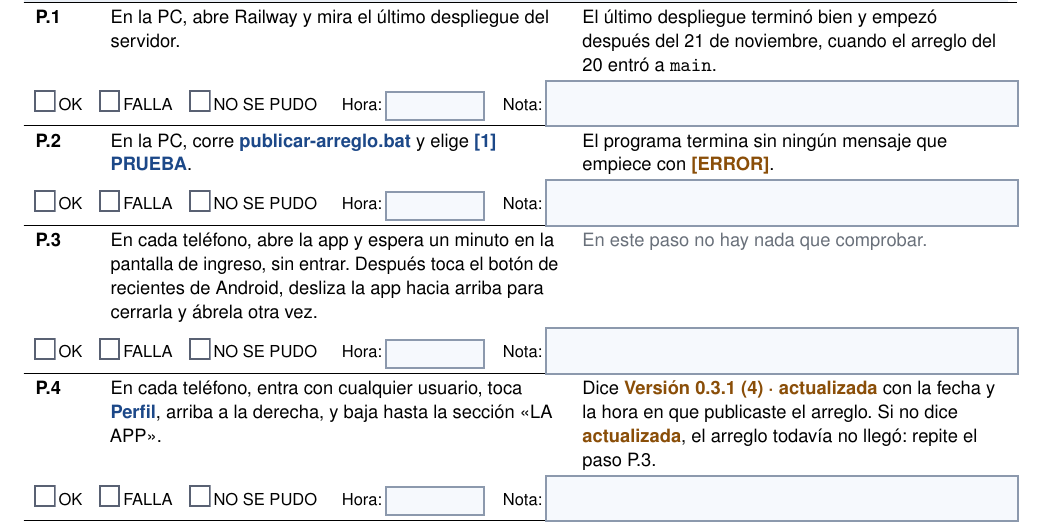
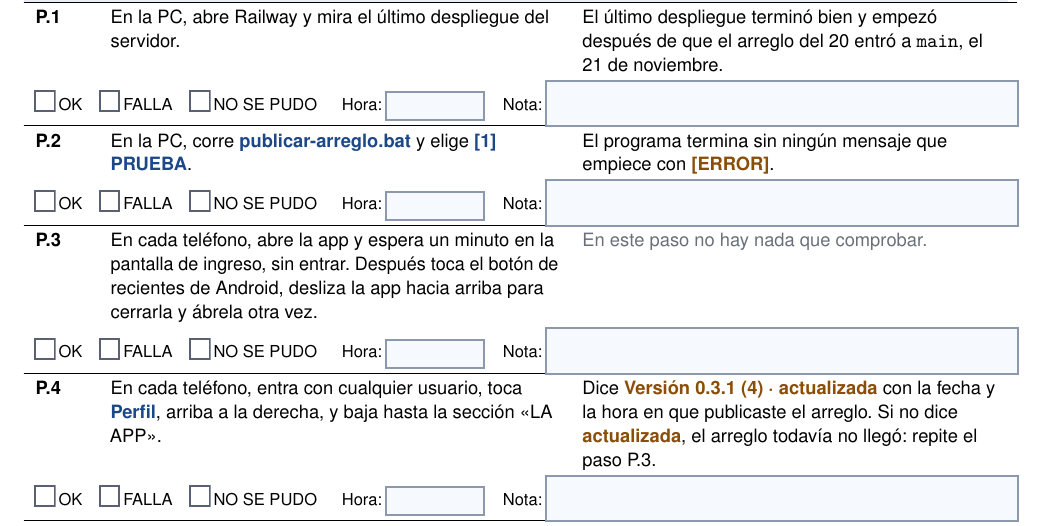
Before and after one commit to Eltiokarma/Prototipo-Celular-Rastreo-01, a LaTeX document (informes/pruebas-telefono-ronda3.tex): part of page 2 of 8, cut so that both start at the same text. Compiled offline with pdfLaTeX.

Commit message:
Guía de la tercera ronda: la fecha del paso P.1, de la tercera pasada
Co-Authored-By: Claude Opus 5.5 <noreply@anthropic.com>
Claude-Session: https://claude.ai/code/session_01WwsfbVdUkkenLPFucSDY7g

```diff
--- a/informes/pruebas-telefono-ronda3.tex
+++ b/informes/pruebas-telefono-ronda3.tex
@@ -171,7 +171,7 @@ La combi entra a la ruta cuando el GPS la ve a 20 metros o menos del trazado, m
 Se hace una sola vez, antes de empezar, y deja listos el servidor, los teléfonos y las combis de cada chofer.
 
 \begin{pasos}
-\paso{P.1}{P-1}{En la PC, abre Railway y mira el último despliegue del servidor.}{El último despliegue terminó bien y empezó después del 21 de noviembre, cuando el arreglo del 20 entró a \texttt{main}.}
+\paso{P.1}{P-1}{En la PC, abre Railway y mira el último despliegue del servidor.}{El último despliegue terminó bien y empezó después de que el arreglo del 20 entró a \texttt{main}, el 21 de noviembre.}
 \paso{P.2}{P-2}{En la PC, corre \toca{publicar-arreglo.bat} y elige \toca{[1] PRUEBA}.}{El programa termina sin ningún mensaje que empiece con \pantalla{[ERROR]}.}
 \paso{P.3}{P-3}{En cada teléfono, abre la app y espera un minuto en la pantalla de ingreso, sin entrar. Después toca el botón de recientes de Android, desliza la app hacia arriba para cerrarla y ábrela otra vez.}{\nada}
 \paso{P.4}{P-4}{En cada teléfono, entra con cualquier usuario, toca \toca{Perfil}, arriba a la derecha, y baja hasta la sección «LA APP».}{Dice \pantalla{Versión 0.3.1 (4) · actualizada} con la fecha y la hora en que publicaste el arreglo. Si no dice \pantalla{actualizada}, el arreglo todavía no llegó: repite el paso P.3.}
```
Also changed, not shown: informes/pruebas-telefono-ronda3.pdf.
